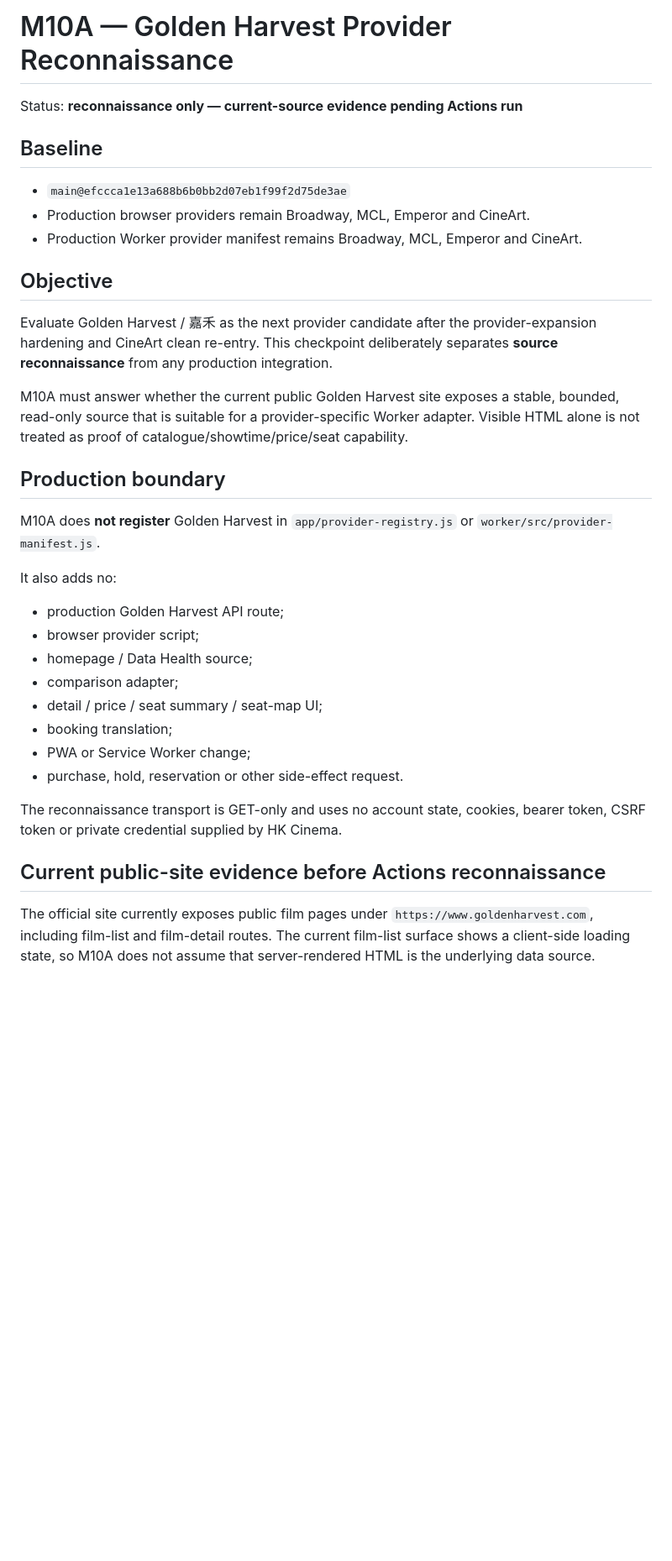
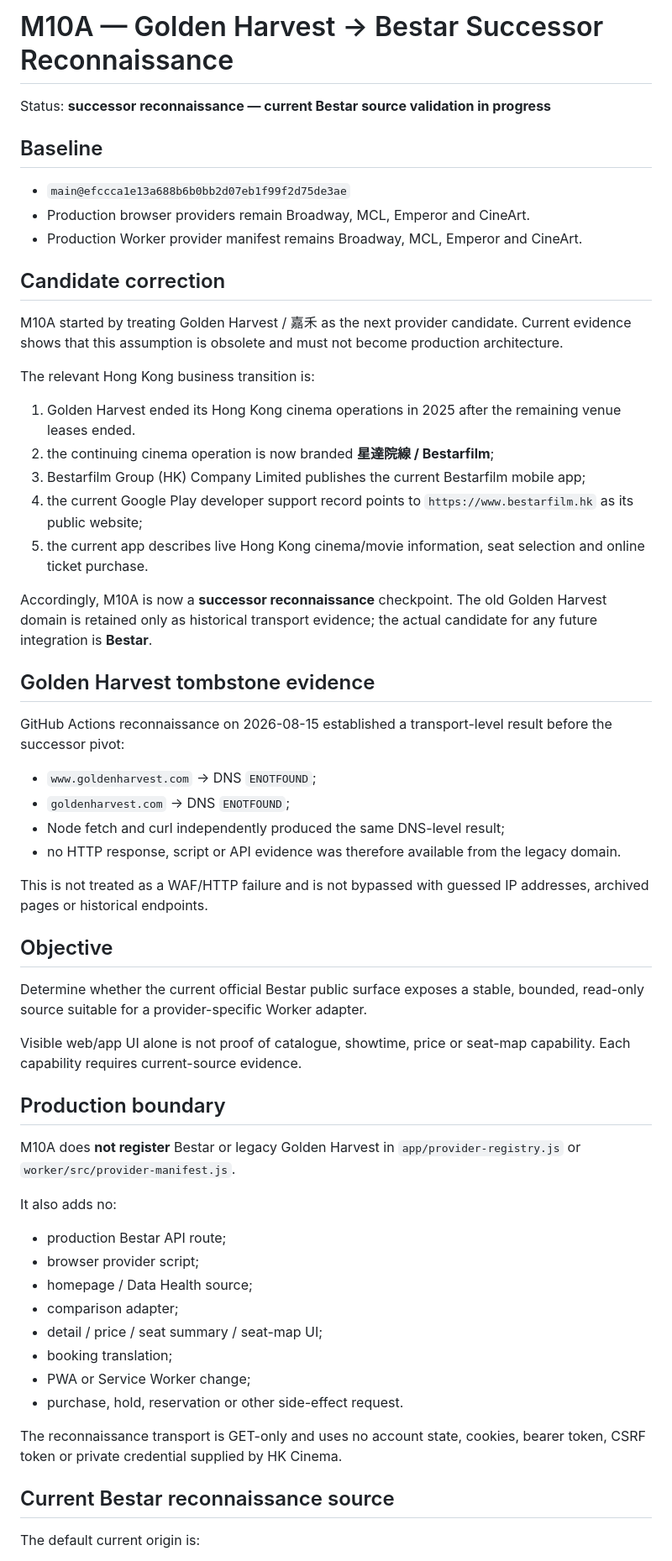
Before and after one commit to MaxYu725/hk-cinema, a Markdown page: docs/checkpoints/m10a-golden-harvest-provider-reconnaissance.md, the part around one of its changes. Shown at 84% size. GitHub-like rendering; blank space fills up the shorter version.

```diff
--- a/docs/checkpoints/m10a-golden-harvest-provider-reconnaissance.md
+++ b/docs/checkpoints/m10a-golden-harvest-provider-reconnaissance.md
@@ -1,6 +1,6 @@
-# M10A — Golden Harvest Provider Reconnaissance
+# M10A — Golden Harvest → Bestar Successor Reconnaissance
 
-Status: **reconnaissance only — current-source evidence pending Actions run**
+Status: **successor reconnaissance — current Bestar source validation in progress**
 
 ## Baseline
 
@@ -8,19 +8,44 @@ Status: **reconnaissance only — current-source evidence pending Actions run**
 - Production browser providers remain Broadway, MCL, Emperor and CineArt.
 - Production Worker provider manifest remains Broadway, MCL, Emperor and CineArt.
 
+## Candidate correction
+
+M10A started by treating Golden Harvest / 嘉禾 as the next provider candidate. Current evidence shows that this assumption is obsolete and must not become production architecture.
+
+The relevant Hong Kong business transition is:
+
+1. Golden Harvest ended its Hong Kong cinema operations in 2025 after the remaining venue leases ended.
+2. the continuing cinema operation is now branded **星達院線 / Bestarfilm**;
+3. Bestarfilm Group (HK) Company Limited publishes the current Bestarfilm mobile app;
+4. the current Google Play developer support record points to `https://www.bestarfilm.hk` as its public website;
+5. the current app describes live Hong Kong cinema/movie information, seat selection and online ticket purchase.
+
+Accordingly, M10A is now a **successor reconnaissance** checkpoint. The old Golden Harvest domain is retained only as historical transport evidence; the actual candidate for any future integration is **Bestar**.
+
+## Golden Harvest tombstone evidence
+
+GitHub Actions reconnaissance on 2026-08-15 established a transport-level result before the successor pivot:
+
+- `www.goldenharvest.com` → DNS `ENOTFOUND`;
+- `goldenharvest.com` → DNS `ENOTFOUND`;
+- Node fetch and curl independently produced the same DNS-level result;
+- no HTTP response, script or API evidence was therefore available from the legacy domain.
+
+This is not treated as a WAF/HTTP failure and is not bypassed with guessed IP addresses, archived pages or historical endpoints.
+
 ## Objective
 
-Evaluate Golden Harvest / 嘉禾 as the next provider candidate after the provider-expansion hardening and CineArt clean re-entry. This checkpoint deliberately separates **source reconnaissance** from any production integration.
+Determine whether the current official Bestar public surface exposes a stable, bounded, read-only source suitable for a provider-specific Worker adapter.
 
-M10A must answer whether the current public Golden Harvest site exposes a stable, bounded, read-only source that is suitable for a provider-specific Worker adapter. Visible HTML alone is not treated as proof of catalogue/showtime/price/seat capability.
+Visible web/app UI alone is not proof of catalogue, showtime, price or seat-map capability. Each capability requires current-source evidence.
 
 ## Production boundary
 
-M10A does **not register** Golden Harvest in `app/provider-registry.js` or `worker/src/provider-manifest.js`.
+M10A does **not register** Bestar or legacy Golden Harvest in `app/provider-registry.js` or `worker/src/provider-manifest.js`.
 
 It also adds no:
 
-- production Golden Harvest API route;
+- production Bestar API route;
 - browser provider script;
 - homepage / Data Health source;
 - comparison adapter;
@@ -31,7 +56,7 @@ It also adds no:
 
 The reconnaissance transport is GET-only and uses no account state, cookies, bearer token, CSRF token or private credential supplied by HK Cinema.
 
-## Current public-site evidence before Actions reconnaissance
+## Current Bestar reconnaissance source
 
-The official site currently exposes public film pages under `https://www.goldenharvest.com`, including film-list and film-detail routes. The current film-list surface shows a client-side loading state, so M10A does not assume that server-rendered HTML is the underlying data source.
+The default current origin is:
 
```
Also changed, not shown: other parts of docs/checkpoints/m10a-golden-harvest-provider-reconnaissance.md (+28 -22 lines).
